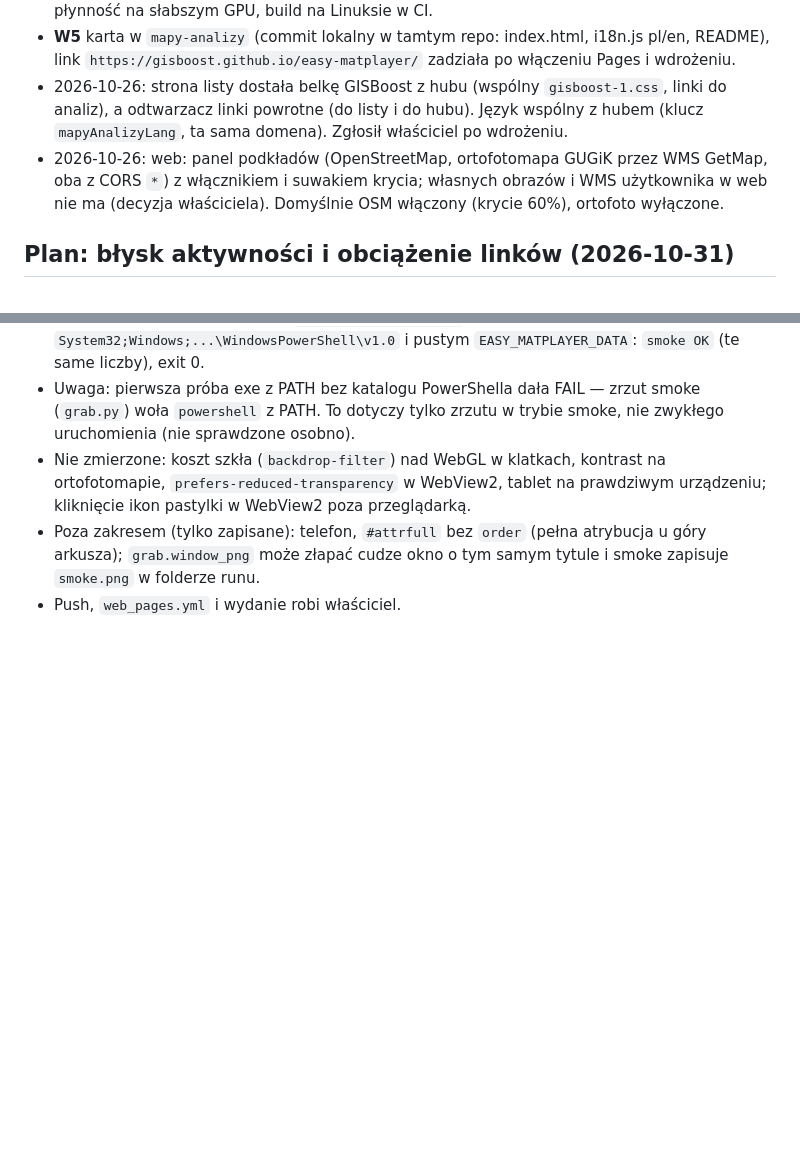
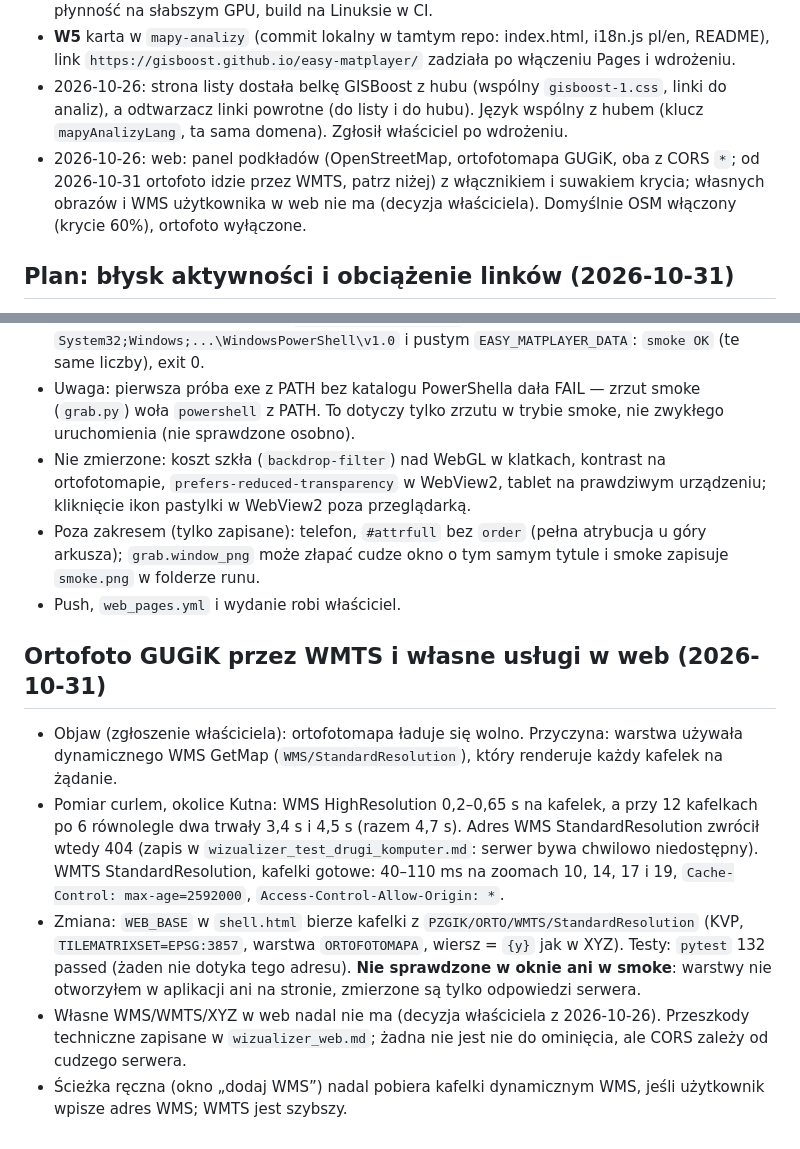
Before and after one commit to GISBoost/easy-matplayer, a Markdown page: docs/projekt/wizualizer_postep.md, 2 parts joined by grey strips. Drawn GitHub-style; blank space fills up the shorter version.

```diff
--- a/docs/projekt/wizualizer_postep.md
+++ b/docs/projekt/wizualizer_postep.md
@@ -357,7 +357,7 @@ Wszystkie trzy części (A2a, A2b, A2c) przeszły: 96 testów i smoke w prawdziw
 - Nie sprawdzone: wdrożenie na GitHub Pages (kompresja `.bin`, czas ładowania), Firefox/Safari, płynność na słabszym GPU, build na Linuksie w CI.
 - **W5** karta w `mapy-analizy` (commit lokalny w tamtym repo: index.html, i18n.js pl/en, README), link `https://gisboost.github.io/easy-matplayer/` zadziała po włączeniu Pages i wdrożeniu.
 - 2026-10-26: strona listy dostała belkę GISBoost z hubu (wspólny `gisboost-1.css`, linki do analiz), a odtwarzacz linki powrotne (do listy i do hubu). Język wspólny z hubem (klucz `mapyAnalizyLang`, ta sama domena). Zgłosił właściciel po wdrożeniu.
-- 2026-10-26: web: panel podkładów (OpenStreetMap, ortofotomapa GUGiK przez WMS GetMap, oba z CORS `*`) z włącznikiem i suwakiem krycia; własnych obrazów i WMS użytkownika w web nie ma (decyzja właściciela). Domyślnie OSM włączony (krycie 60%), ortofoto wyłączone.
+- 2026-10-26: web: panel podkładów (OpenStreetMap, ortofotomapa GUGiK, oba z CORS `*`; od 2026-10-31 ortofoto idzie przez WMTS, patrz niżej) z włącznikiem i suwakiem krycia; własnych obrazów i WMS użytkownika w web nie ma (decyzja właściciela). Domyślnie OSM włączony (krycie 60%), ortofoto wyłączone.
 
 ## Plan: błysk aktywności i obciążenie linków (2026-10-31)
 
@@ -491,3 +491,11 @@ Otwarte, w kolejności:
 - Nie zmierzone: koszt szkła (`backdrop-filter`) nad WebGL w klatkach, kontrast na ortofotomapie, `prefers-reduced-transparency` w WebView2, tablet na prawdziwym urządzeniu; kliknięcie ikon pastylki w WebView2 poza przeglądarką.
 - Poza zakresem (tylko zapisane): telefon, `#attrfull` bez `order` (pełna atrybucja u góry arkusza); `grab.window_png` może złapać cudze okno o tym samym tytule i smoke zapisuje `smoke.png` w folderze runu.
 - Push, `web_pages.yml` i wydanie robi właściciel.
+
+## Ortofoto GUGiK przez WMTS i własne usługi w web (2026-10-31)
+
+- Objaw (zgłoszenie właściciela): ortofotomapa ładuje się wolno. Przyczyna: warstwa używała dynamicznego WMS GetMap (`WMS/StandardResolution`), który renderuje każdy kafelek na żądanie.
+- Pomiar curlem, okolice Kutna: WMS HighResolution 0,2–0,65 s na kafelek, a przy 12 kafelkach po 6 równolegle dwa trwały 3,4 s i 4,5 s (razem 4,7 s). Adres WMS StandardResolution zwrócił wtedy 404 (zapis w `wizualizer_test_drugi_komputer.md`: serwer bywa chwilowo niedostępny). WMTS StandardResolution, kafelki gotowe: 40–110 ms na zoomach 10, 14, 17 i 19, `Cache-Control: max-age=2592000`, `Access-Control-Allow-Origin: *`.
+- Zmiana: `WEB_BASE` w `shell.html` bierze kafelki z `PZGIK/ORTO/WMTS/StandardResolution` (KVP, `TILEMATRIXSET=EPSG:3857`, warstwa `ORTOFOTOMAPA`, wiersz = `{y}` jak w XYZ). Testy: `pytest` 132 passed (żaden nie dotyka tego adresu). **Nie sprawdzone w oknie ani w smoke**: warstwy nie otworzyłem w aplikacji ani na stronie, zmierzone są tylko odpowiedzi serwera.
+- Własne WMS/WMTS/XYZ w web nadal nie ma (decyzja właściciela z 2026-10-26). Przeszkody techniczne zapisane w `wizualizer_web.md`; żadna nie jest nie do ominięcia, ale CORS zależy od cudzego serwera.
+- Ścieżka ręczna (okno „dodaj WMS”) nadal pobiera kafelki dynamicznym WMS, jeśli użytkownik wpisze adres WMS; WMTS jest szybszy.
```
Also changed, not shown: docs/projekt/wizualizer_web.md (+2 -2 lines), docs/viz/README_pl.md (+2 -2 lines).
